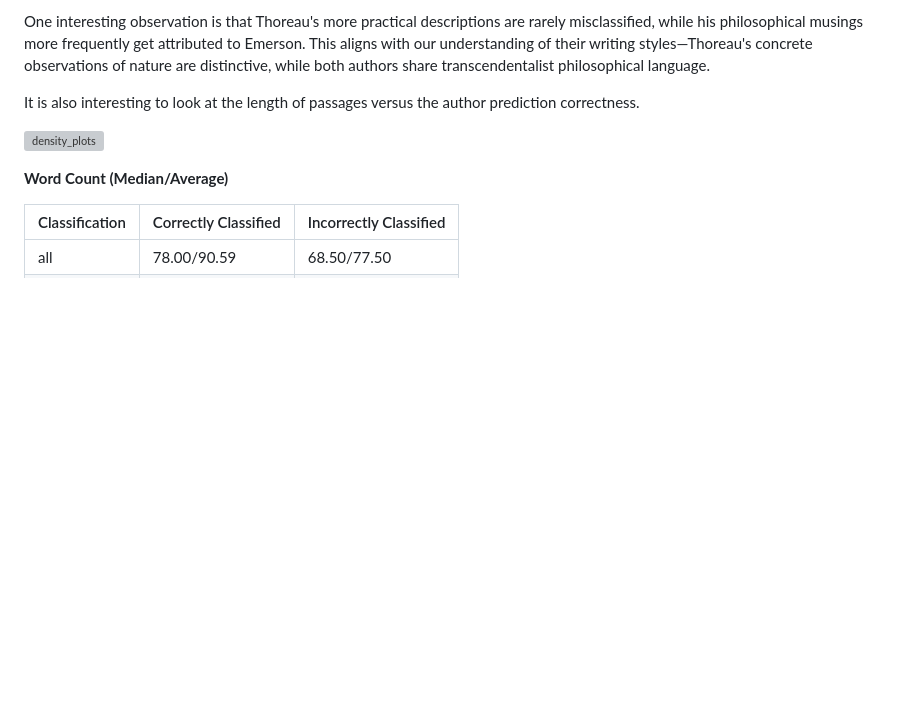
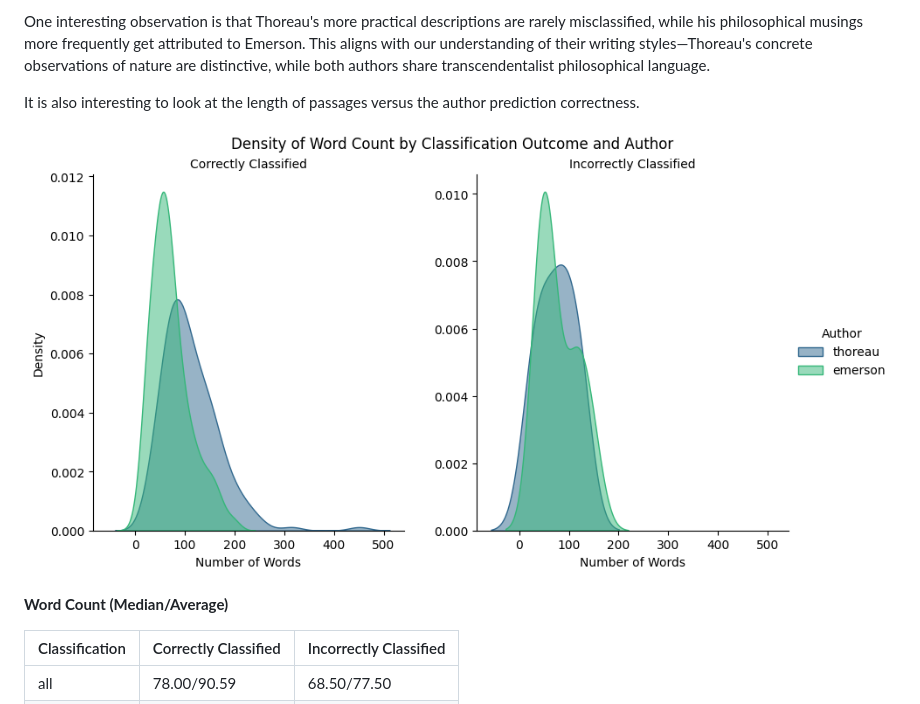
Before and after one commit to ranton256/classifying_concord, a Markdown page: classifying_concord.md, the part around the change. Rendered like a GitHub page; blank space fills up the shorter version; grey boxes are pictures that could not be loaded.

Commit message:
Fix image path

```diff
--- a/classifying_concord.md
+++ b/classifying_concord.md
@@ -480,7 +480,7 @@ One interesting observation is that Thoreau's more practical descriptions are ra
 
 It is also interesting to look at the length of passages versus the author prediction correctness.
 
-![density_plots](/Users/ranton/classifying_concord/density_plots.png)
+![density_plots](density_plots.png)
 
 **Word Count (Median/Average)**
 
```
